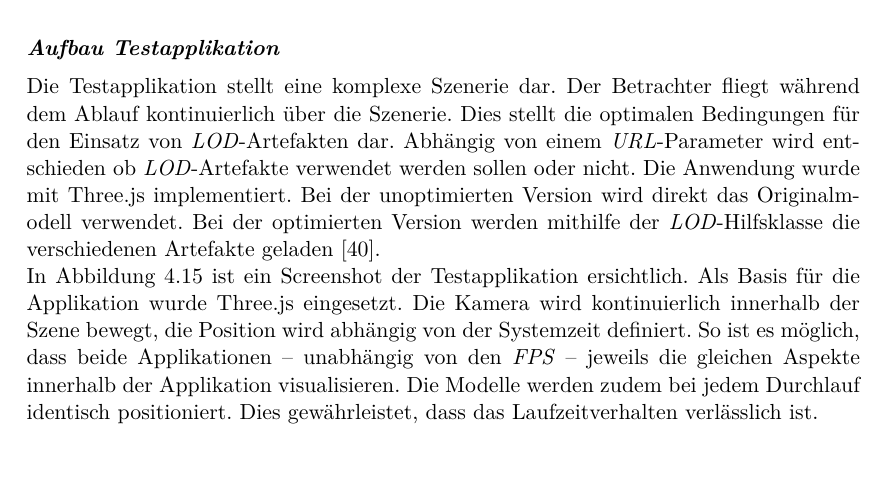
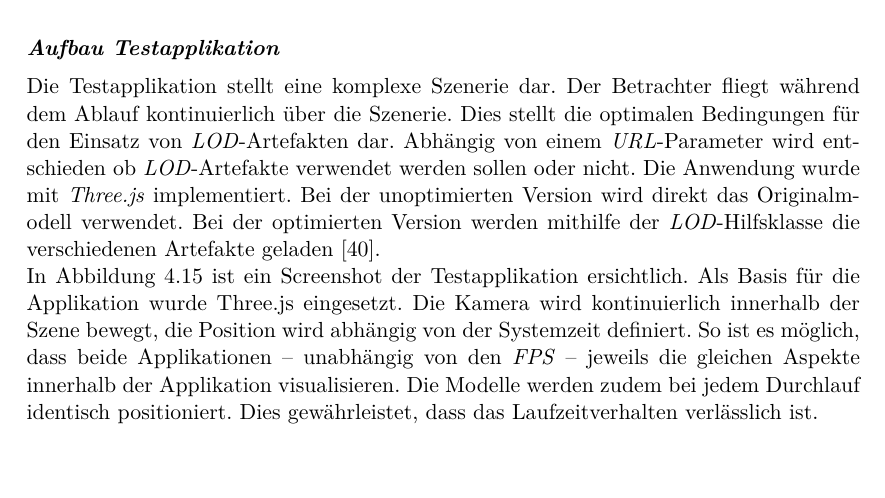
Before and after one commit to kreativwebdesign/lode, a LaTeX document (documentation/report/doc.tex, which reads documentation/report/parts/resultate.tex): part of page 49 of 88, cut so that both start at the same text. Compiled offline with pdfLaTeX; a missing bibliography style is replaced by a similar one.

Commit message:
emphasize

```diff
--- a/documentation/report/parts/resultate.tex
+++ b/documentation/report/parts/resultate.tex
@@ -382,7 +382,7 @@ Der Test erfasst die in Tabelle \ref{table:benchmarkFigures} aufgeführten Kennz
 
 \paragraph{Aufbau Testapplikation}
 \label{chap:testApplication}
-Die Testapplikation stellt eine komplexe Szenerie dar. Der Betrachter fliegt während dem Ablauf kontinuierlich über die Szenerie. Dies stellt die optimalen Bedingungen für den Einsatz von \e{LOD}-Artefakten dar. Abhängig von einem \e{URL}-Parameter wird entschieden ob \e{LOD}-Artefakte verwendet werden sollen oder nicht. Die Anwendung wurde mit Three.js implementiert. Bei der unoptimierten Version wird direkt das Originalmodell verwendet. Bei der optimierten Version werden mithilfe der \e{LOD}-Hilfsklasse die verschiedenen Artefakte geladen \cite{threeLODClass}.
+Die Testapplikation stellt eine komplexe Szenerie dar. Der Betrachter fliegt während dem Ablauf kontinuierlich über die Szenerie. Dies stellt die optimalen Bedingungen für den Einsatz von \e{LOD}-Artefakten dar. Abhängig von einem \e{URL}-Parameter wird entschieden ob \e{LOD}-Artefakte verwendet werden sollen oder nicht. Die Anwendung wurde mit \e{Three.js} implementiert. Bei der unoptimierten Version wird direkt das Originalmodell verwendet. Bei der optimierten Version werden mithilfe der \e{LOD}-Hilfsklasse die verschiedenen Artefakte geladen \cite{threeLODClass}.
 
 In Abbildung \ref{fig:demoApplication} ist ein Screenshot der Testapplikation ersichtlich. Als Basis für die Applikation wurde Three.js eingesetzt. Die Kamera wird kontinuierlich innerhalb der Szene bewegt, die Position wird abhängig von der Systemzeit definiert. So ist es möglich, dass beide Applikationen – unabhängig von den \gls{FPS} – jeweils die gleichen Aspekte innerhalb der Applikation visualisieren. Die Modelle werden zudem bei jedem Durchlauf identisch positioniert. Dies gewährleistet, dass das Laufzeitverhalten verlässlich ist.
 
```
